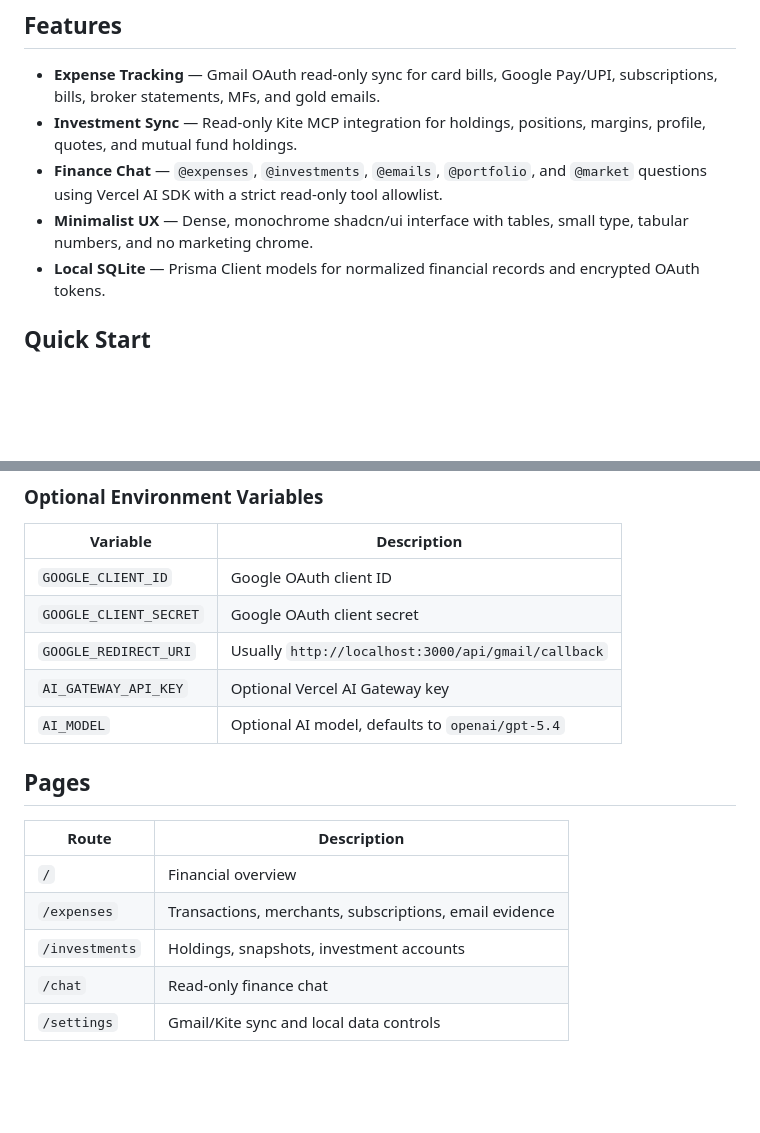
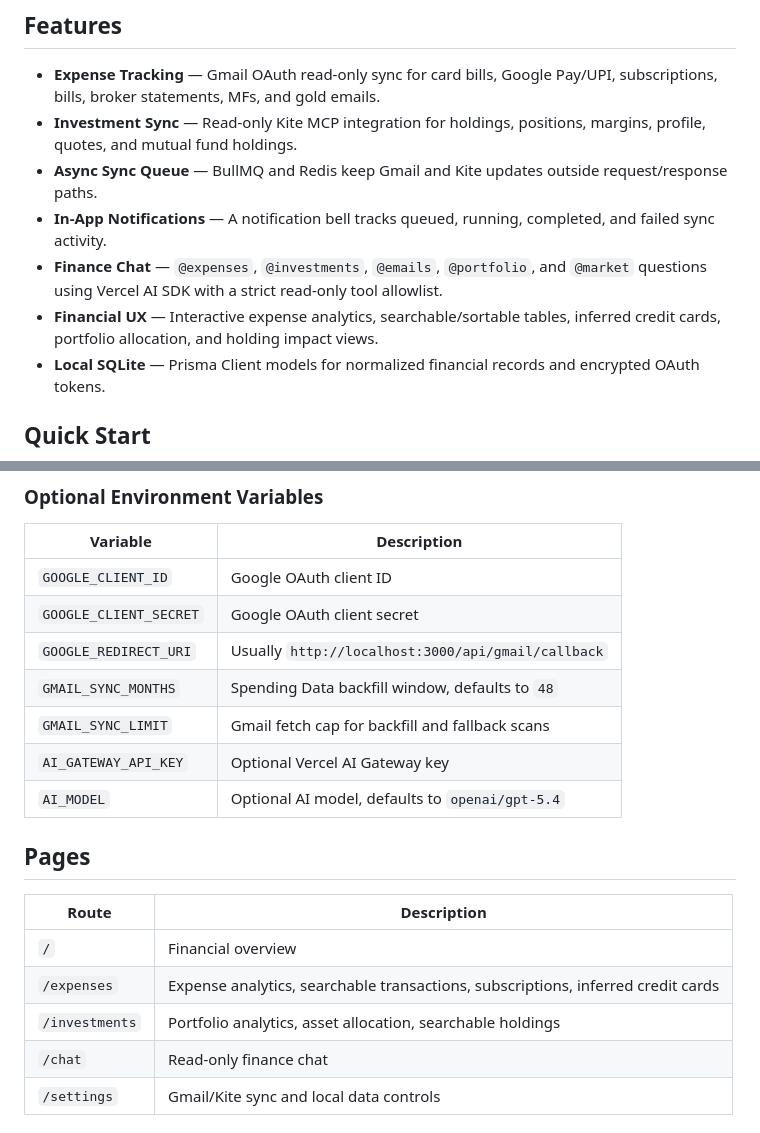
Before and after one commit to yesabhishek/endurance, a Markdown page: README.md, 2 parts joined by grey strips. Rendered like a GitHub page; blank space fills up the shorter version.

```diff
--- a/README.md
+++ b/README.md
@@ -13,8 +13,10 @@ Endurance is a local-first personal finance app. It ingests financial emails fro
 
 - **Expense Tracking** — Gmail OAuth read-only sync for card bills, Google Pay/UPI, subscriptions, bills, broker statements, MFs, and gold emails.
 - **Investment Sync** — Read-only Kite MCP integration for holdings, positions, margins, profile, quotes, and mutual fund holdings.
+- **Async Sync Queue** — BullMQ and Redis keep Gmail and Kite updates outside request/response paths.
+- **In-App Notifications** — A notification bell tracks queued, running, completed, and failed sync activity.
 - **Finance Chat** — `@expenses`, `@investments`, `@emails`, `@portfolio`, and `@market` questions using Vercel AI SDK with a strict read-only tool allowlist.
-- **Minimalist UX** — Dense, monochrome shadcn/ui interface with tables, small type, tabular numbers, and no marketing chrome.
+- **Financial UX** — Interactive expense analytics, searchable/sortable tables, inferred credit cards, portfolio allocation, and holding impact views.
 - **Local SQLite** — Prisma Client models for normalized financial records and encrypted OAuth tokens.
 
 ## Quick Start
@@ -89,6 +142,8 @@ endurance/
 | `GOOGLE_CLIENT_ID` | Google OAuth client ID |
 | `GOOGLE_CLIENT_SECRET` | Google OAuth client secret |
 | `GOOGLE_REDIRECT_URI` | Usually `http://localhost:3000/api/gmail/callback` |
+| `GMAIL_SYNC_MONTHS` | Spending Data backfill window, defaults to `48` |
+| `GMAIL_SYNC_LIMIT` | Gmail fetch cap for backfill and fallback scans |
 | `AI_GATEWAY_API_KEY` | Optional Vercel AI Gateway key |
 | `AI_MODEL` | Optional AI model, defaults to `openai/gpt-5.4` |
 
@@ -97,8 +152,8 @@ endurance/
 | Route | Description |
 |-------|-------------|
 | `/` | Financial overview |
-| `/expenses` | Transactions, merchants, subscriptions, email evidence |
-| `/investments` | Holdings, snapshots, investment accounts |
+| `/expenses` | Expense analytics, searchable transactions, subscriptions, inferred credit cards |
+| `/investments` | Portfolio analytics, asset allocation, searchable holdings |
 | `/chat` | Read-only finance chat |
 | `/settings` | Gmail/Kite sync and local data controls |
 
```
Also changed, not shown: other parts of README.md (+62 -2 lines).
